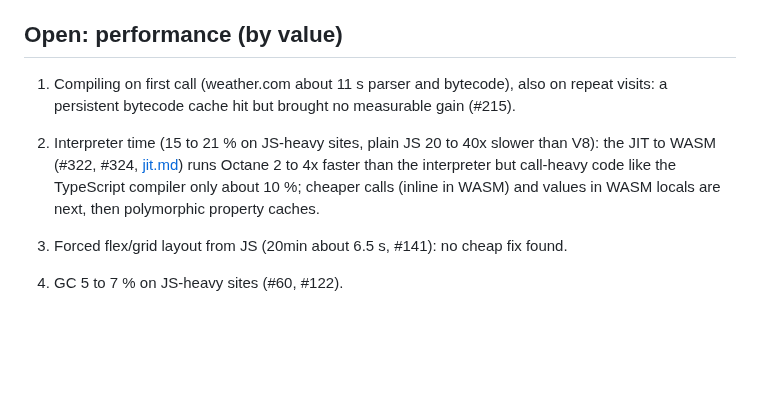
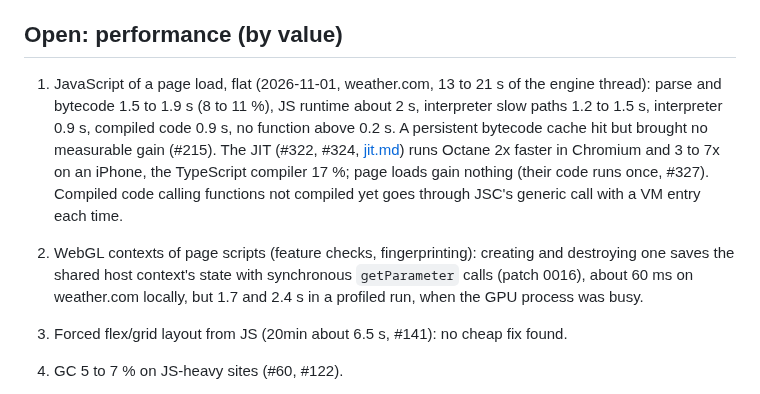
Before and after one commit to BrowserProject/browser-lite, a Markdown page: docs/status.md, the part around the change. GitHub-like rendering; blank space fills up the shorter version.

Commit message:
status: page load JavaScript measured again, WebGL context cost
Co-Authored-By: Claude Opus 5.5 <noreply@anthropic.com>

```diff
--- a/docs/status.md
+++ b/docs/status.md
@@ -167,12 +167,17 @@ times earlier than the engine on the device (#224); the engine stays in the devi
 
 ## Open: performance (by value)
 
-1. Compiling on first call (weather.com about 11 s parser and bytecode), also on repeat visits:
-   a persistent bytecode cache hit but brought no measurable gain (#215).
-2. Interpreter time (15 to 21 % on JS-heavy sites, plain JS 20 to 40x slower than V8): the JIT to
-   WASM (#322, #324, [jit.md](jit.md)) runs Octane 2 to 4x faster than the interpreter but
-   call-heavy code like the TypeScript compiler only about 10 %; cheaper calls (inline in WASM)
-   and values in WASM locals are next, then polymorphic property caches.
+1. JavaScript of a page load, flat (2026-11-01, weather.com, 13 to 21 s of the engine thread):
+   parse and bytecode 1.5 to 1.9 s (8 to 11 %), JS runtime about 2 s, interpreter slow paths 1.2
+   to 1.5 s, interpreter 0.9 s, compiled code 0.9 s, no function above 0.2 s. A persistent
+   bytecode cache hit but brought no measurable gain (#215). The JIT (#322, #324,
+   [jit.md](jit.md)) runs Octane 2x faster in Chromium and 3 to 7x on an iPhone, the TypeScript
+   compiler 17 %; page loads gain nothing (their code runs once, #327). Compiled code calling
+   functions not compiled yet goes through JSC's generic call with a VM entry each time.
+2. WebGL contexts of page scripts (feature checks, fingerprinting): creating and destroying one
+   saves the shared host context's state with synchronous `getParameter` calls (patch 0016),
+   about 60 ms on weather.com locally, but 1.7 and 2.4 s in a profiled run, when the GPU process
+   was busy.
 3. Forced flex/grid layout from JS (20min about 6.5 s, #141): no cheap fix found.
 4. GC 5 to 7 % on JS-heavy sites (#60, #122).
 5. Video and animations: with compositing Chromium shows the video itself behind the view canvas
```
